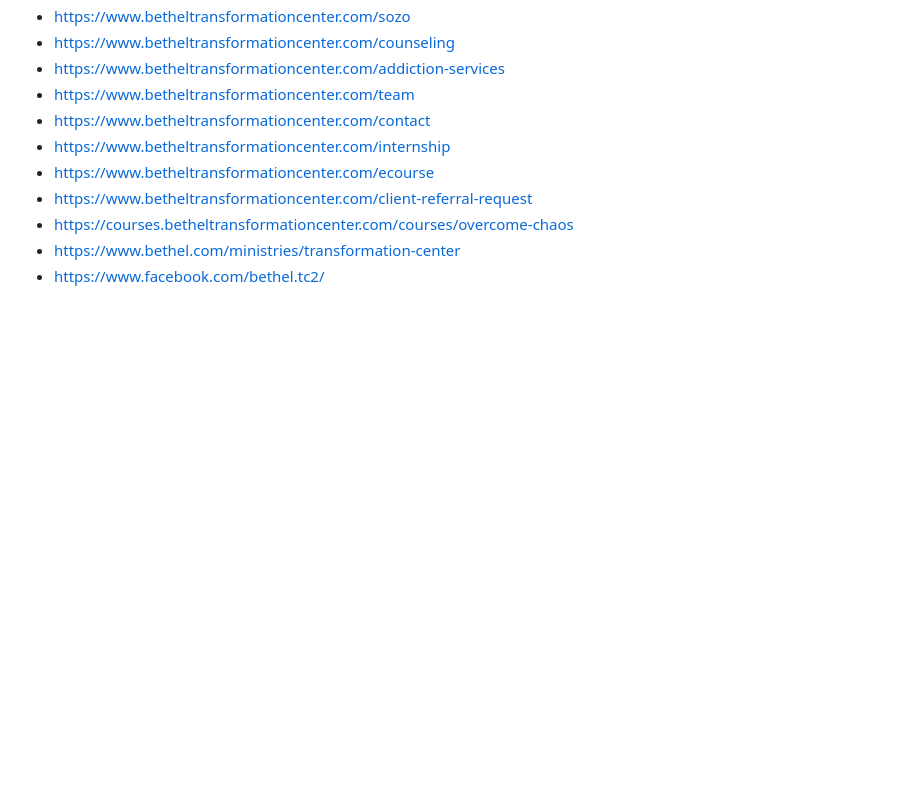
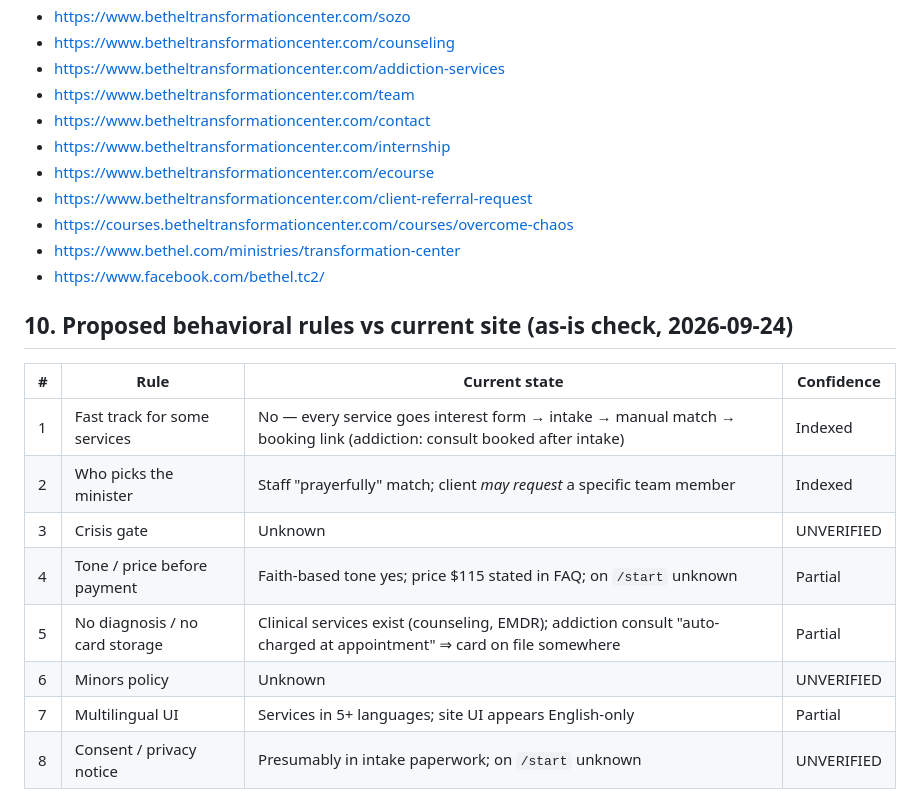
Before and after one commit to arthurdaltro/Arthur, a Markdown page: memory/findings.md, the part around the change. GitHub-like rendering; blank space fills up the shorter version.

Commit message:
Findings: compare proposed behavioral rules to current site
Co-Authored-By: Claude Opus 5.5 <noreply@anthropic.com>
Claude-Session: https://claude.ai/code/session_01WLrhzAMLNpAMTwtSWhkzn2

```diff
--- a/memory/findings.md
+++ b/memory/findings.md
@@ -115,3 +115,15 @@ Addiction services run a **parallel** funnel: Book Consultation → intake email
 - https://courses.betheltransformationcenter.com/courses/overcome-chaos
 - https://www.bethel.com/ministries/transformation-center
 - https://www.facebook.com/bethel.tc2/
+
+## 10. Proposed behavioral rules vs current site (as-is check, 2026-09-24)
+| # | Rule | Current state | Confidence |
+|---|---|---|---|
+| 1 | Fast track for some services | No — every service goes interest form → intake → manual match → booking link (addiction: consult booked after intake) | Indexed |
+| 2 | Who picks the minister | Staff "prayerfully" match; client *may request* a specific team member | Indexed |
+| 3 | Crisis gate | Unknown | UNVERIFIED |
+| 4 | Tone / price before payment | Faith-based tone yes; price $115 stated in FAQ; on `/start` unknown | Partial |
+| 5 | No diagnosis / no card storage | Clinical services exist (counseling, EMDR); addiction consult "auto-charged at appointment" ⇒ card on file somewhere | Partial |
+| 6 | Minors policy | Unknown | UNVERIFIED |
+| 7 | Multilingual UI | Services in 5+ languages; site UI appears English-only | Partial |
+| 8 | Consent / privacy notice | Presumably in intake paperwork; on `/start` unknown | UNVERIFIED |
```
